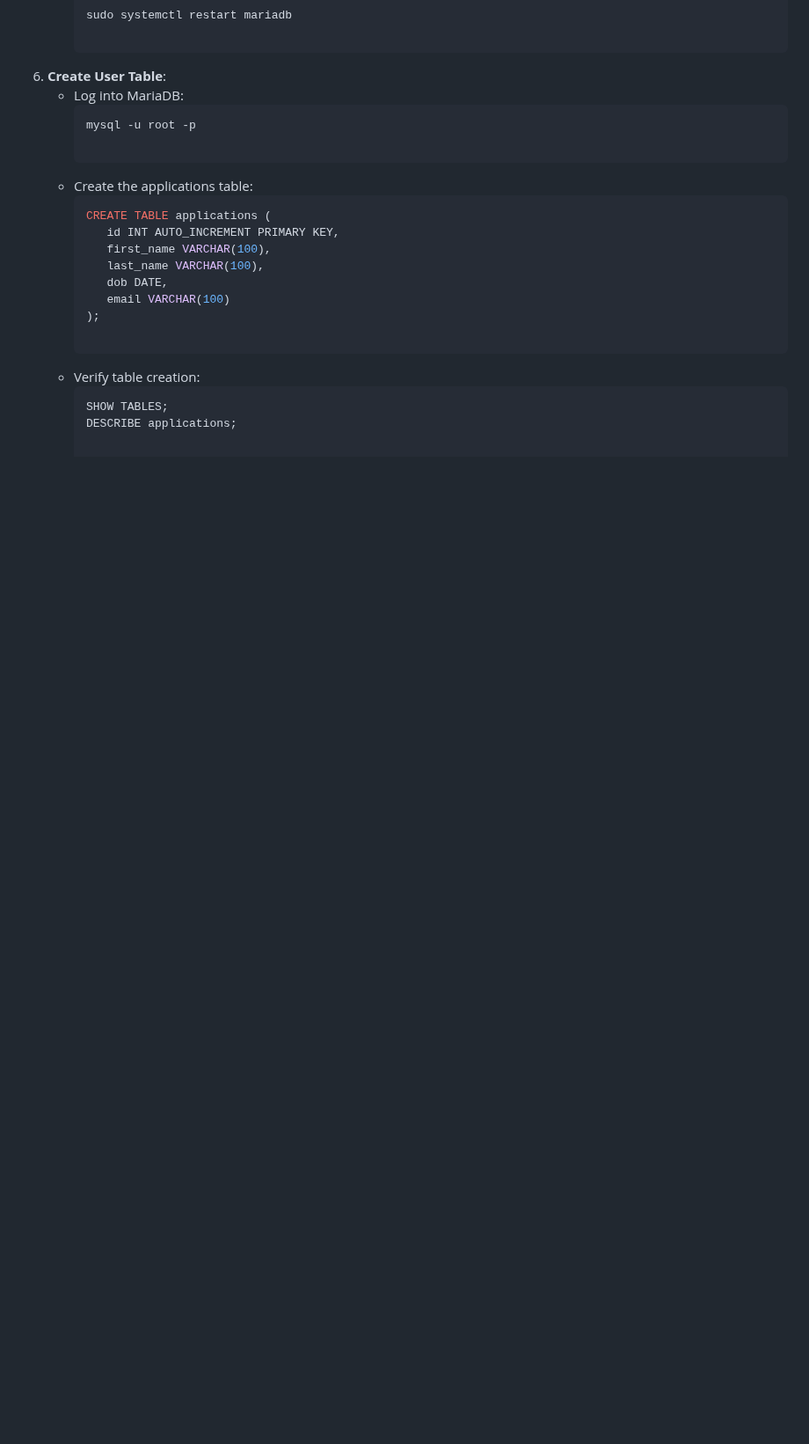
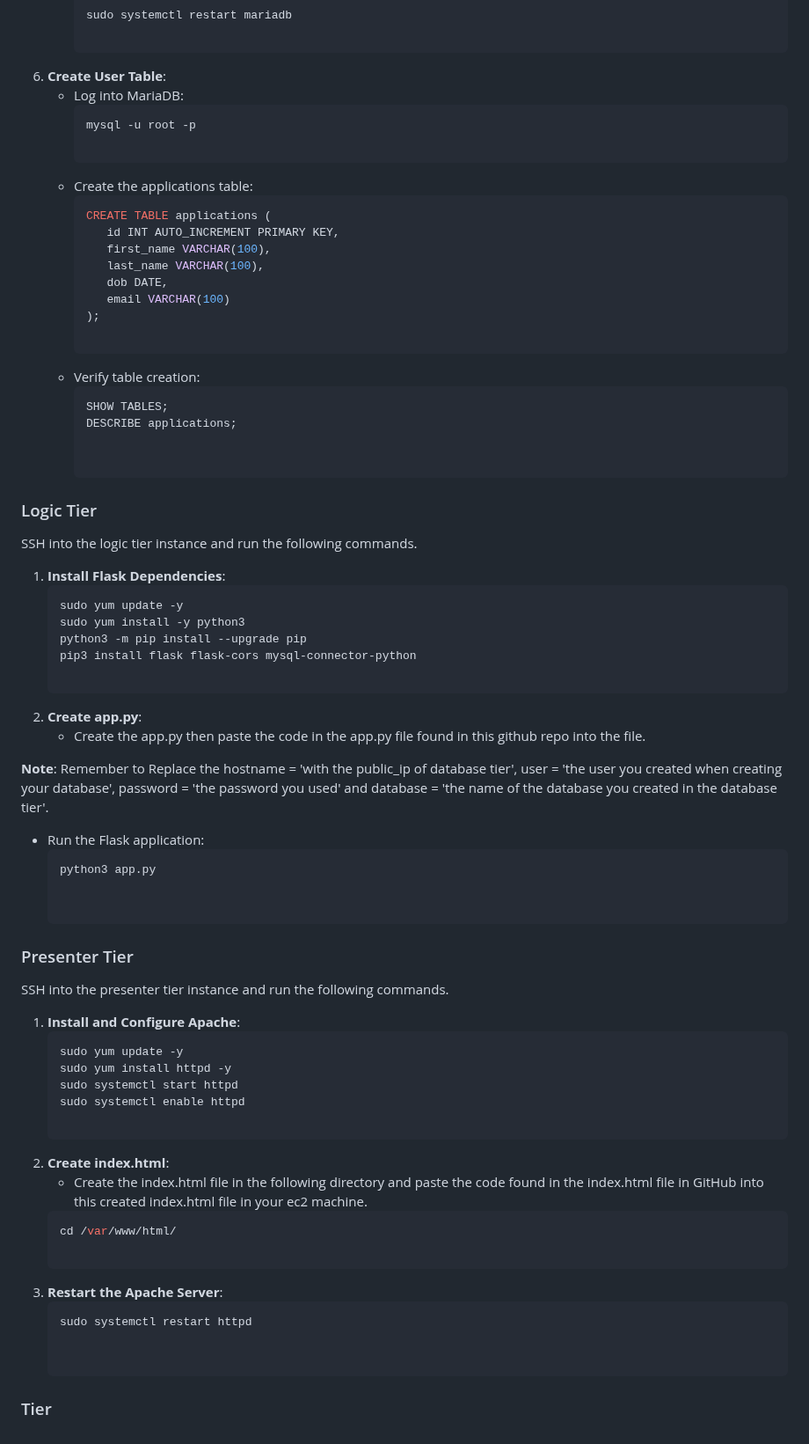
Before and after one commit to AtangaEmma/flask-aws-3tier-app, a Markdown page: README.md, the part around one of its changes. Shown at 88% size. Rendered like a GitHub page; blank space fills up the shorter version.

````diff
--- a/README.md
+++ b/README.md
@@ -93,3 +94,48 @@ SSH into the data tier instance and run the following commands.
      ```sh
      SHOW TABLES;
      DESCRIBE applications;
+
+
+### Logic Tier
+
+SSH into the logic tier instance and run the following commands.
+
+1. **Install Flask Dependencies**:
+   ```sh
+   sudo yum update -y
+   sudo yum install -y python3
+   python3 -m pip install --upgrade pip
+   pip3 install flask flask-cors mysql-connector-python
+
+2. **Create app.py**:
+   - Create the app.py then paste the code in the app.py file found in this github repo into the file.
+
+**Note**: Remember to Replace the hostname = 'with the public_ip of database tier', user = 'the user you created when creating your database',    password = 'the password you used' and database = 'the name of the database you created in the database tier'.
+
+   - Run the Flask application:
+     ```sh
+     python3 app.py
+
+
+### Presenter Tier
+
+SSH into the presenter tier instance and run the following commands.
+
+1. **Install and Configure Apache**:
+   ```sh
+   sudo yum update -y
+   sudo yum install httpd -y
+   sudo systemctl start httpd
+   sudo systemctl enable httpd
+
+2. **Create index.html**:
+   - Create the index.html file in the following directory and paste the code found in the index.html file in GitHub into this created index.html file in your ec2 machine.
+   ```sh
+   cd /var/www/html/
+
+3. **Restart the Apache Server**:
+   ```sh
+   sudo systemctl restart httpd
+
+
+###  Tier
````
Also changed, not shown: other parts of README.md (+1 -0 lines).
